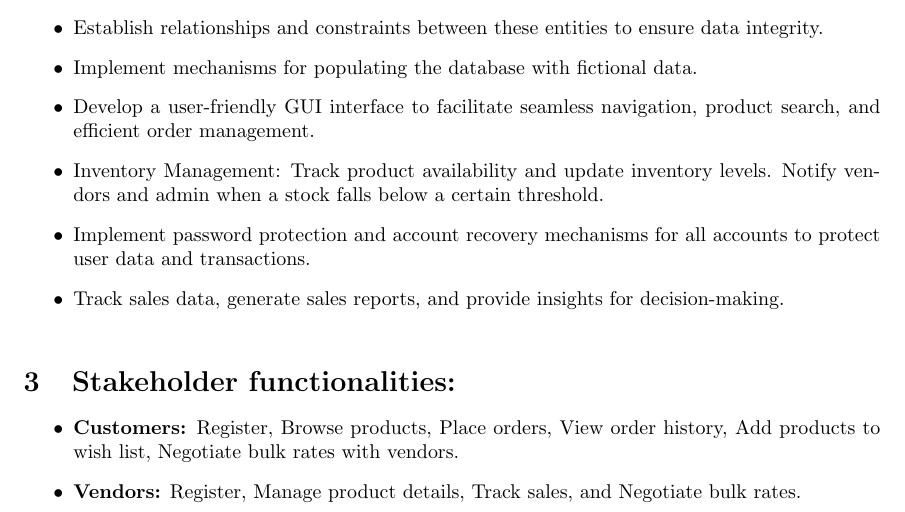
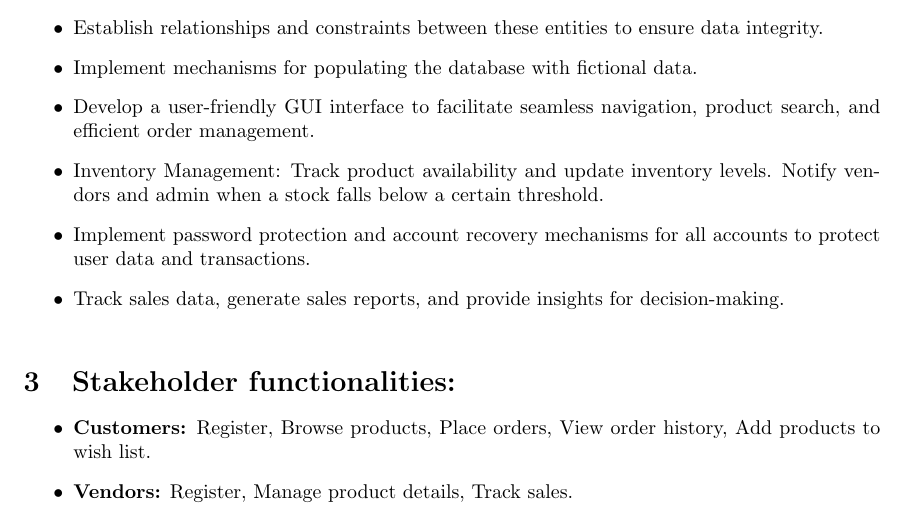
Before and after one commit to himangg/Digital-Konbini, a LaTeX document (main.tex): part of the page, cut so that both start at the same text. Compiled offline with pdfLaTeX.

Commit message:
Version main.tex 2.0.0

```diff
--- a/main.tex
+++ b/main.tex
@@ -34,7 +34,7 @@ The project aims to develop an end-to-end (e2e) database application for an onli
 \
 \section{Stakeholder functionalities:}
 \begin{itemize}
-\item \textbf{Customers:} Register, Browse products, Place orders, View order history, Add products to wish list, Negotiate bulk rates with vendors.
-\item \textbf{Vendors:} Register, Manage product details, Track sales, and Negotiate bulk rates.
+\item \textbf{Customers:} Register, Browse products, Place orders, View order history, Add products to wish list.
+\item \textbf{Vendors:} Register, Manage product details, Track sales.
 \end{itemize}
 \end{document}
```
